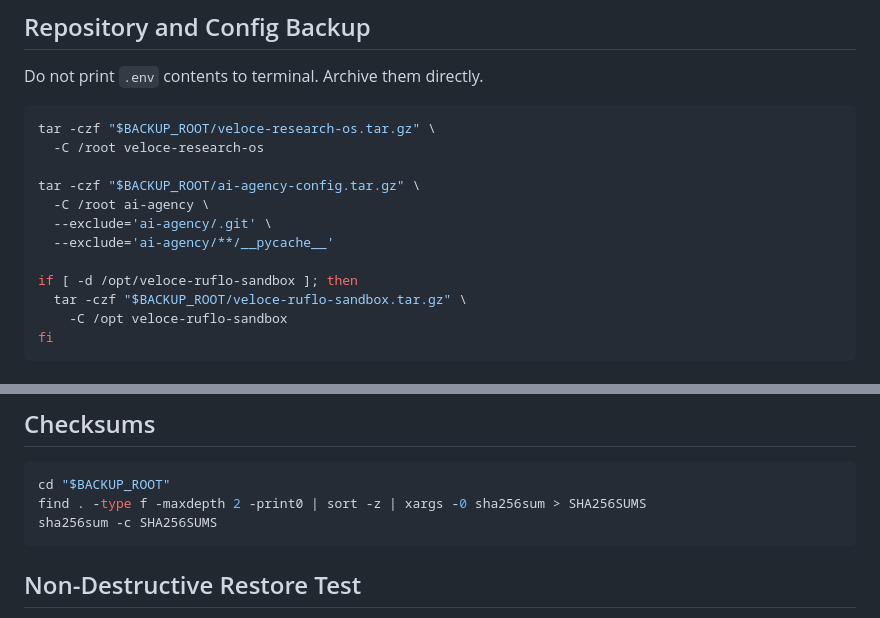
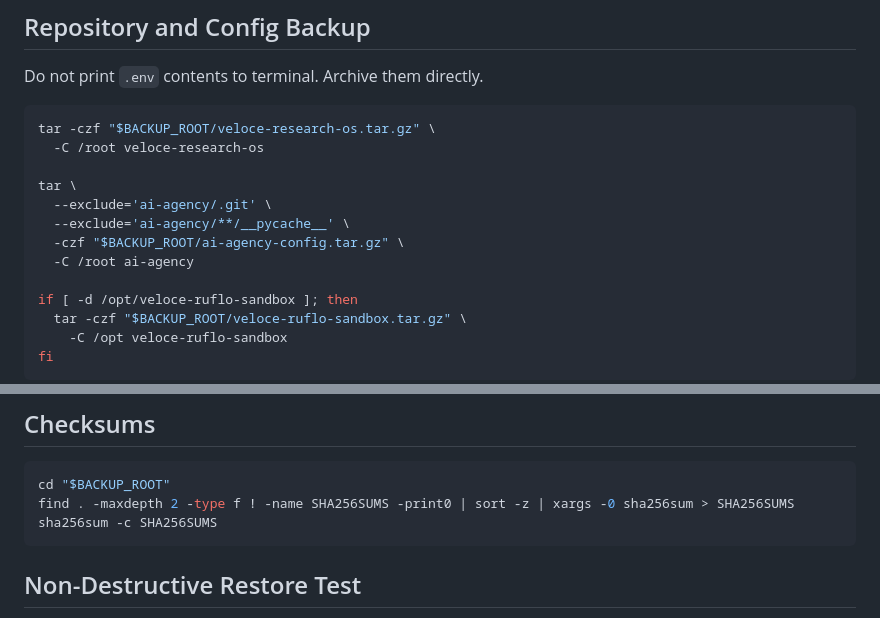
Before and after one commit to dev4-gpt/veloce-research-os, a Markdown page: docs/v1.7B-backup-restore-runbook.md, 2 parts joined by grey strips. GitHub-like rendering.

Commit message:
Fix v1.7B backup checksum commands

````diff
--- a/docs/v1.7B-backup-restore-runbook.md
+++ b/docs/v1.7B-backup-restore-runbook.md
@@ -83,10 +83,11 @@ Do not print `.env` contents to terminal. Archive them directly.
 tar -czf "$BACKUP_ROOT/veloce-research-os.tar.gz" \
   -C /root veloce-research-os
 
-tar -czf "$BACKUP_ROOT/ai-agency-config.tar.gz" \
-  -C /root ai-agency \
+tar \
   --exclude='ai-agency/.git' \
-  --exclude='ai-agency/**/__pycache__'
+  --exclude='ai-agency/**/__pycache__' \
+  -czf "$BACKUP_ROOT/ai-agency-config.tar.gz" \
+  -C /root ai-agency
 
 if [ -d /opt/veloce-ruflo-sandbox ]; then
   tar -czf "$BACKUP_ROOT/veloce-ruflo-sandbox.tar.gz" \
@@ -143,7 +144,7 @@ done < "$BACKUP_ROOT/paperclip-markdown-paths.txt"
 
 ```bash
 cd "$BACKUP_ROOT"
-find . -type f -maxdepth 2 -print0 | sort -z | xargs -0 sha256sum > SHA256SUMS
+find . -maxdepth 2 -type f ! -name SHA256SUMS -print0 | sort -z | xargs -0 sha256sum > SHA256SUMS
 sha256sum -c SHA256SUMS
 ```
 
````
